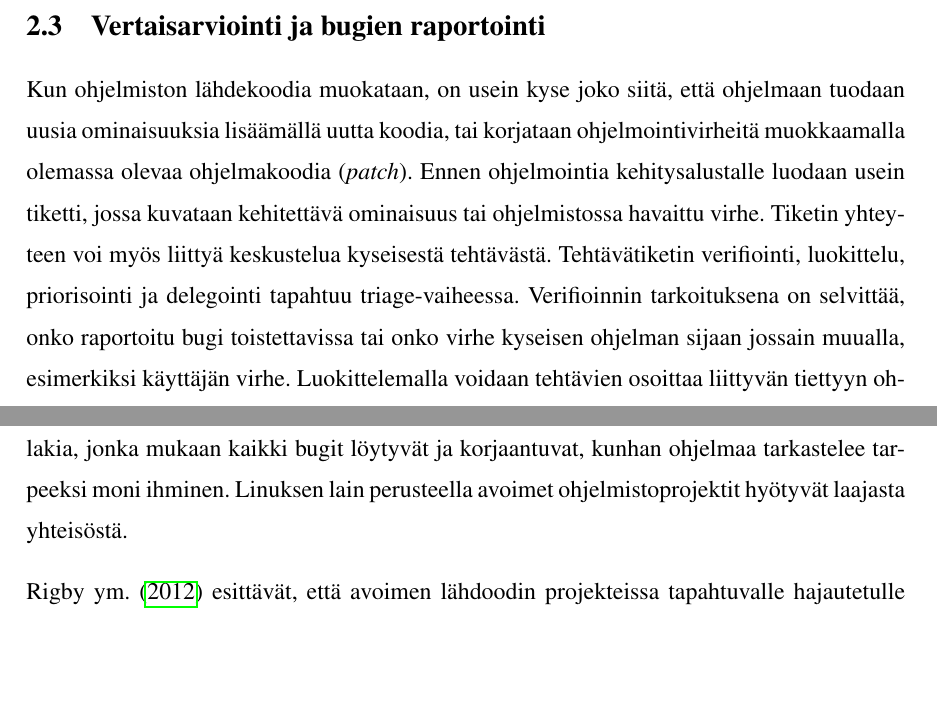
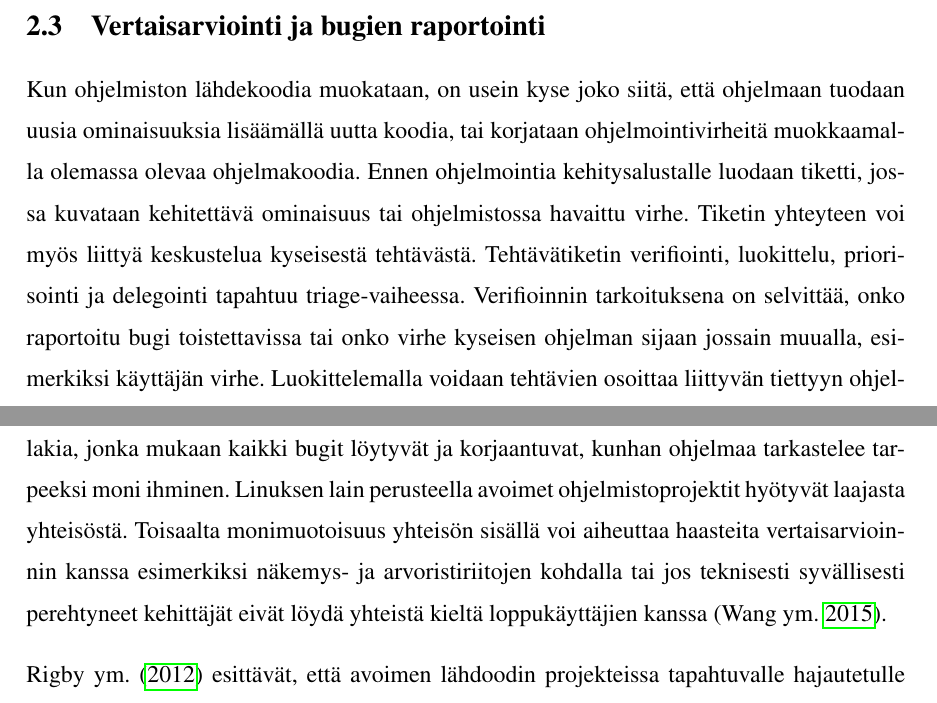
Before and after one commit to Holopaine/pro-gradu, a LaTeX thesis (holopainen-lauri-progradu.tex): two parts of pages 11 and 12 of 31, joined at a grey line, cut so that both start at the same text, the shorter picture padded with empty space. Compiled offline with pdfLaTeX.

Commit message:
202113071320

```diff
--- a/holopainen-lauri-progradu.tex
+++ b/holopainen-lauri-progradu.tex
@@ -327,8 +327,8 @@ näkökulmasta.
 
 Kun ohjelmiston lähdekoodia muokataan, on usein kyse joko siitä, että ohjelmaan
 tuodaan uusia ominaisuuksia lisäämällä uutta koodia, tai korjataan
-ohjelmointivirheitä muokkaamalla olemassa olevaa ohjelmakoodia (\textit{patch}).
-Ennen ohjelmointia kehitysalustalle luodaan usein tiketti, jossa kuvataan
+ohjelmointivirheitä muokkaamalla olemassa olevaa ohjelmakoodia.
+Ennen ohjelmointia kehitysalustalle luodaan tiketti, jossa kuvataan
 kehitettävä ominaisuus tai ohjelmistossa havaittu virhe. Tiketin yhteyteen voi
 myös liittyä keskustelua kyseisestä tehtävästä. Tehtävätiketin verifiointi,
 luokittelu, priorisointi ja delegointi tapahtuu triage-vaiheessa. Verifioinnin
@@ -367,7 +369,10 @@ vertaisarviointi parantaa ohjelmiston laatua, voidaan pitää Raymondin
 \parencite*{Raymond-1999} muotoilemaa Linuksen lakia, jonka mukaan kaikki bugit
 löytyvät ja korjaantuvat, kunhan ohjelmaa tarkastelee tarpeeksi moni ihminen.
 Linuksen lain perusteella avoimet ohjelmistoprojektit hyötyvät laajasta
-yhteisöstä.
+yhteisöstä. Toisaalta monimuotoisuus yhteisön sisällä voi aiheuttaa haasteita
+vertaisarvioinnin kanssa esimerkiksi näkemys- ja arvoristiriitojen kohdalla tai
+jos teknisesti syvällisesti perehtyneet kehittäjät eivät löydä yhteistä kieltä
+loppukäyttäjien kanssa \parencite{Wang-2015}.
 
 \textcite{Rigby-2012} esittävät, että avoimen lähdoodin projekteissa
 tapahtuvalle hajautetulle vertaisarvioinnille yleisiä piirteitä on mm.
```
Also changed, not shown: pro-gradu.bib (+13 -0 lines), holopainen-lauri-progradu.tex (2 more changed lines).
